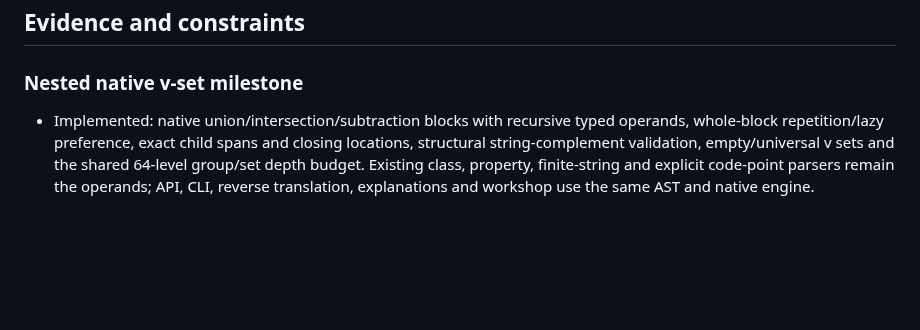
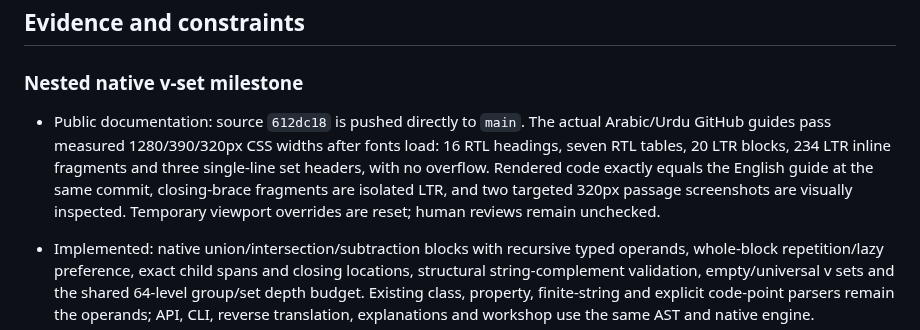
Before and after one commit to OthmaneBlial/Regex-For-Humans, a Markdown page: docs/AUTONOMOUS_ROADMAP.md, the part around the change. Rendered like a GitHub page; blank space fills up the shorter version.

```diff
--- a/docs/AUTONOMOUS_ROADMAP.md
+++ b/docs/AUTONOMOUS_ROADMAP.md
@@ -36,6 +36,8 @@ Mission source: the maintainer's 2026-10-10 autonomous mission. Implement, verif
 ## Evidence and constraints
 
 ### Nested native v-set milestone
+
+- Public documentation: source `612dc18` is pushed directly to `main`. The actual Arabic/Urdu GitHub guides pass measured 1280/390/320px CSS widths after fonts load: 16 RTL headings, seven RTL tables, 20 LTR blocks, 234 LTR inline fragments and three single-line set headers, with no overflow. Rendered code exactly equals the English guide at the same commit, closing-brace fragments are isolated LTR, and two targeted 320px passage screenshots are visually inspected. Temporary viewport overrides are reset; human reviews remain unchecked.
 
 - Implemented: native union/intersection/subtraction blocks with recursive typed operands, whole-block repetition/lazy preference, exact child spans and closing locations, structural string-complement validation, empty/universal v sets and the shared 64-level group/set depth budget. Existing class, property, finite-string and explicit code-point parsers remain the operands; API, CLI, reverse translation, explanations and workshop use the same AST and native engine.
 - Native parity: 43 patterns × 53 inputs × 64 v-flag combinations × three cursors × three calls compare 1,312,704 full match/capture/indices/cursor results per runtime/engine/viewport. Sixteen browser shards retain every case and the existing deadline. The earlier 645,120 string comparisons remain intact; 96 worker batches keep native empty-match behavior and the 100-match/1,200ms limits.
```
Also changed, not shown: docs/DISTRIBUTION.md (+2 -0 lines), docs/TESTING.md (+2 -0 lines).
